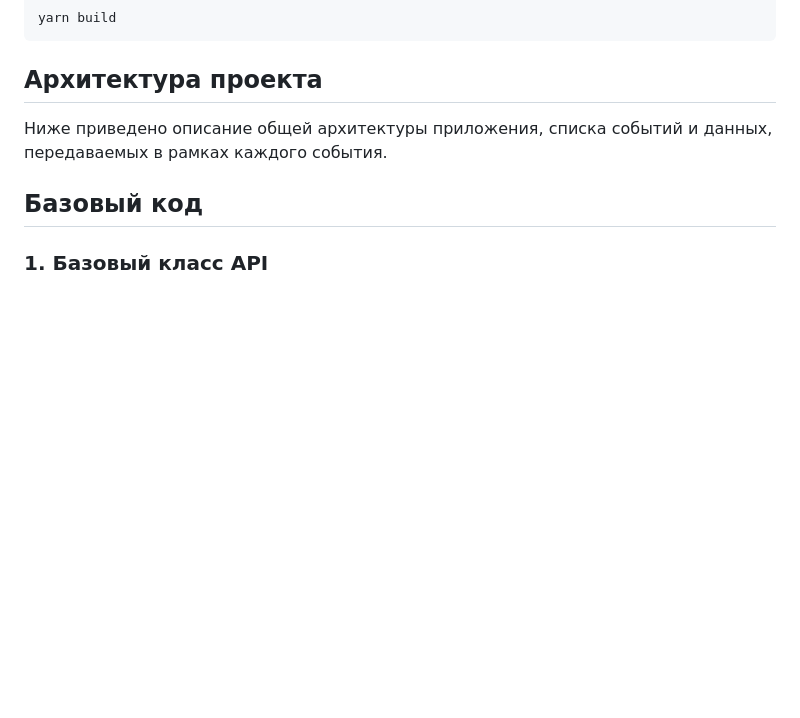
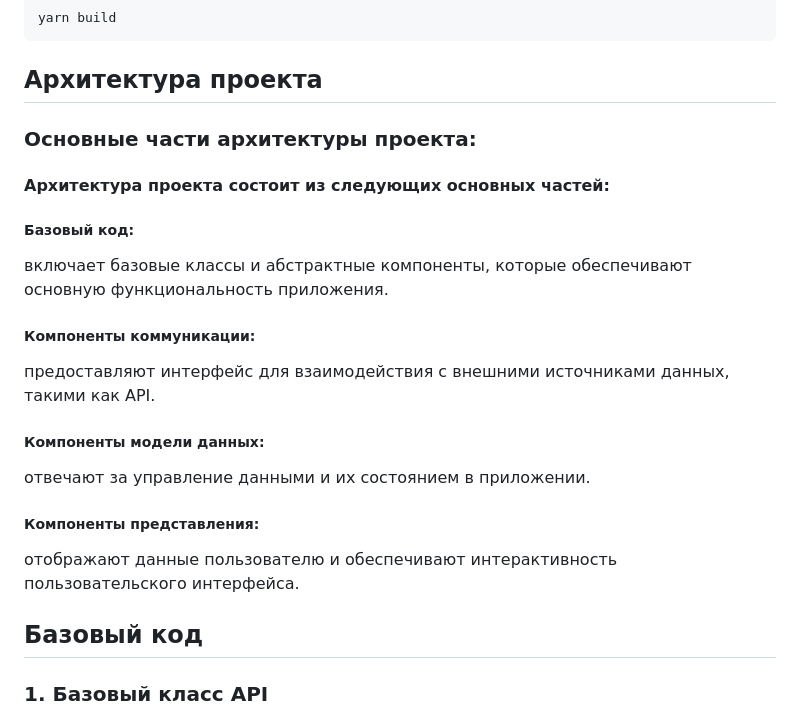
Before and after one commit to D1vas/web-larek-frontend, a Markdown page: README.md, the part around the change. Rendered like a GitHub page; blank space fills up the shorter version.

```diff
--- a/README.md
+++ b/README.md
@@ -44,7 +44,18 @@ yarn build
 
 ## Архитектура проекта
 
-Ниже приведено описание общей архитектуры приложения, списка событий и данных, передаваемых в рамках каждого события.
+### Основные части архитектуры проекта:
+#### Архитектура проекта состоит из следующих основных частей:
+
+##### Базовый код:
+включает базовые классы и абстрактные компоненты, которые обеспечивают основную функциональность приложения.
+##### Компоненты коммуникации:
+предоставляют интерфейс для взаимодействия с внешними источниками данных, такими как API.
+##### Компоненты модели данных:
+отвечают за управление данными и их состоянием в приложении.
+##### Компоненты представления:
+отображают данные пользователю и обеспечивают интерактивность пользовательского интерфейса.
+
 
 ##   Базовый код
 
```
